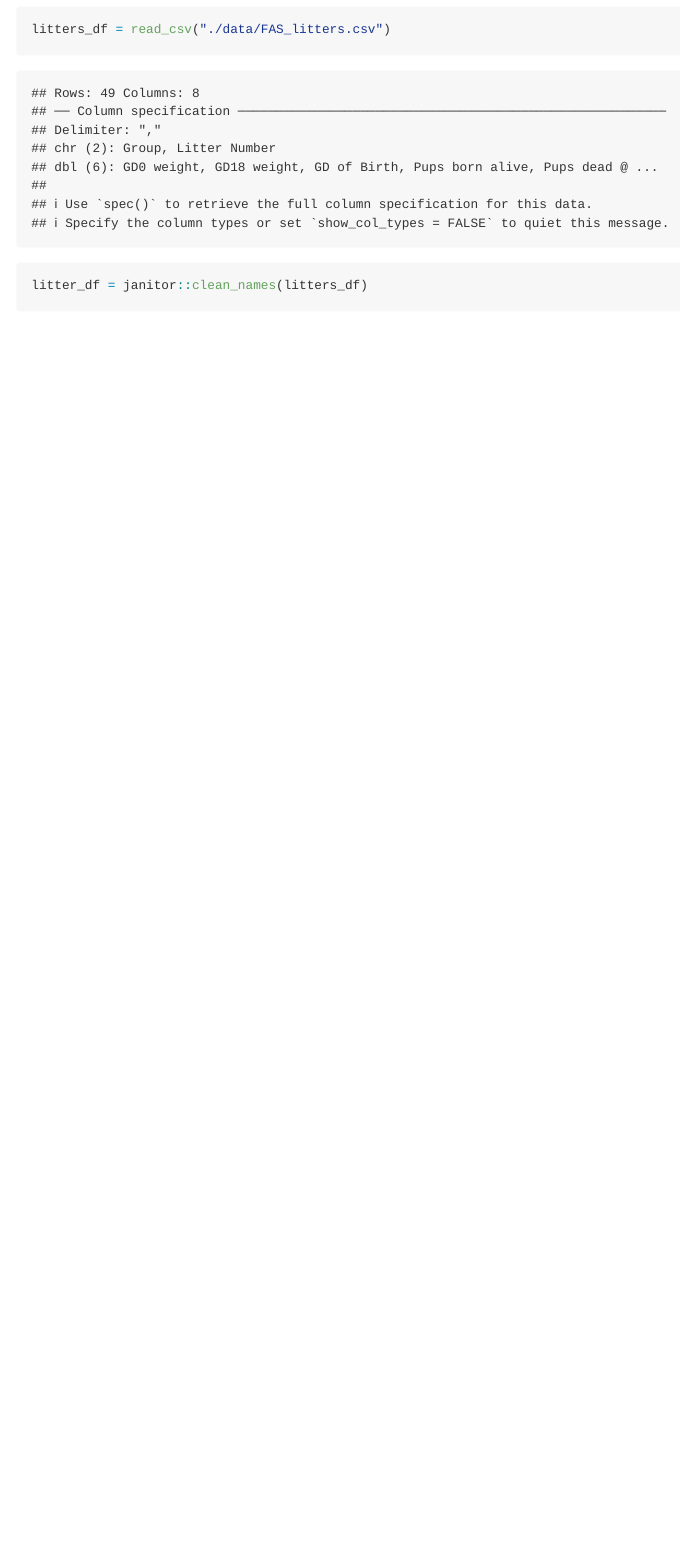
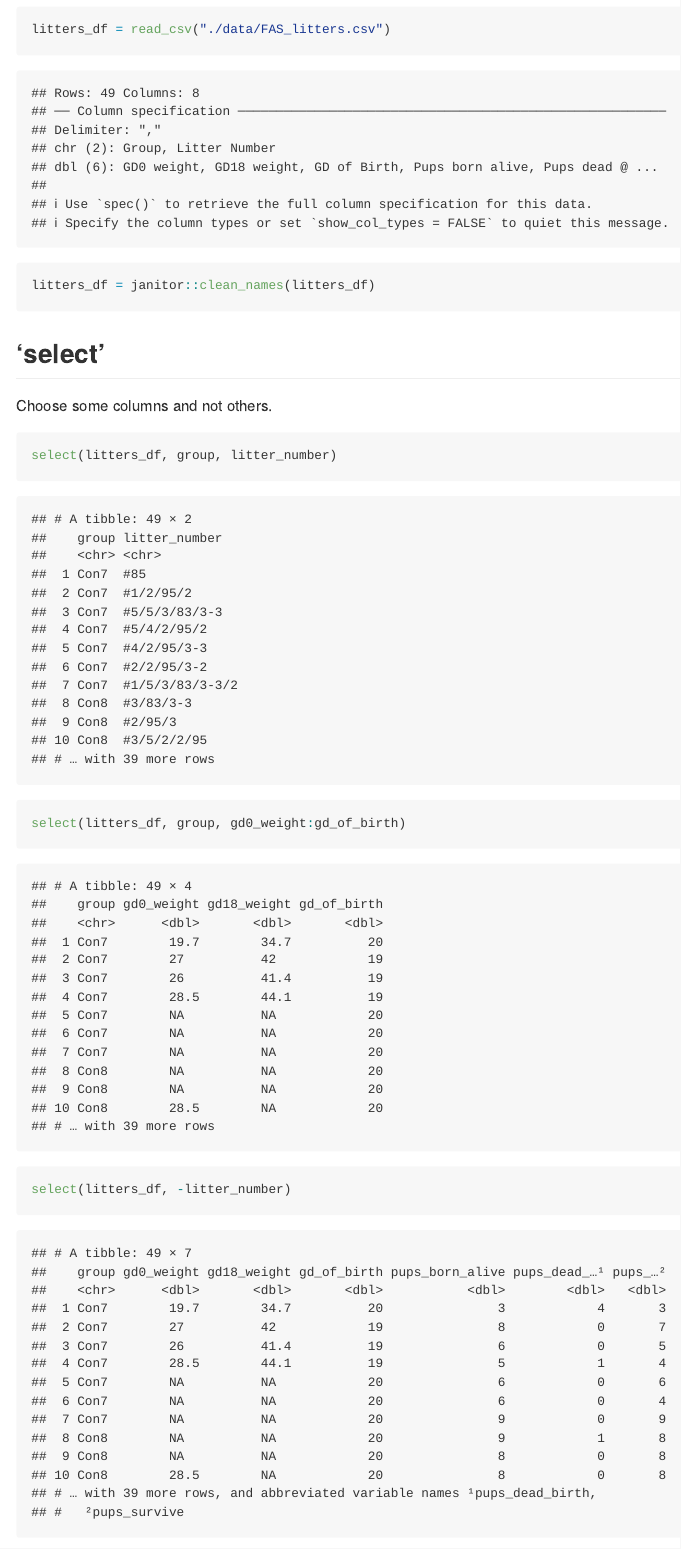
Before and after one commit to hm2900/data_wrangling_i, an R Markdown document (data_manipulation.Rmd): the page in a window 1100 px wide, from 440 px down. The pictures show the output file data_manipulation.md that the author committed with the source, drawn offline in the style of GitHub.

Commit message:
select variables

````diff
--- a/data_manipulation.Rmd
+++ b/data_manipulation.Rmd
@@ -11,5 +11,20 @@ library(tidyverse)
 
 ```{r}
 litters_df = read_csv("./data/FAS_litters.csv")
-litter_df = janitor::clean_names(litters_df)
+litters_df = janitor::clean_names(litters_df)
 ```
+
+## 'select'
+
+Choose some columns and not others.
+
+```{r}
+select(litters_df, group, litter_number)
+```
+
+```{r}
+select(litters_df, group, gd0_weight:gd_of_birth)
+```
+
+```{r}
+select(litters_df, -litter_number)
````
Also changed, not shown: data_manipulation.md, data_manipulation.Rmd (25 more changed lines).
